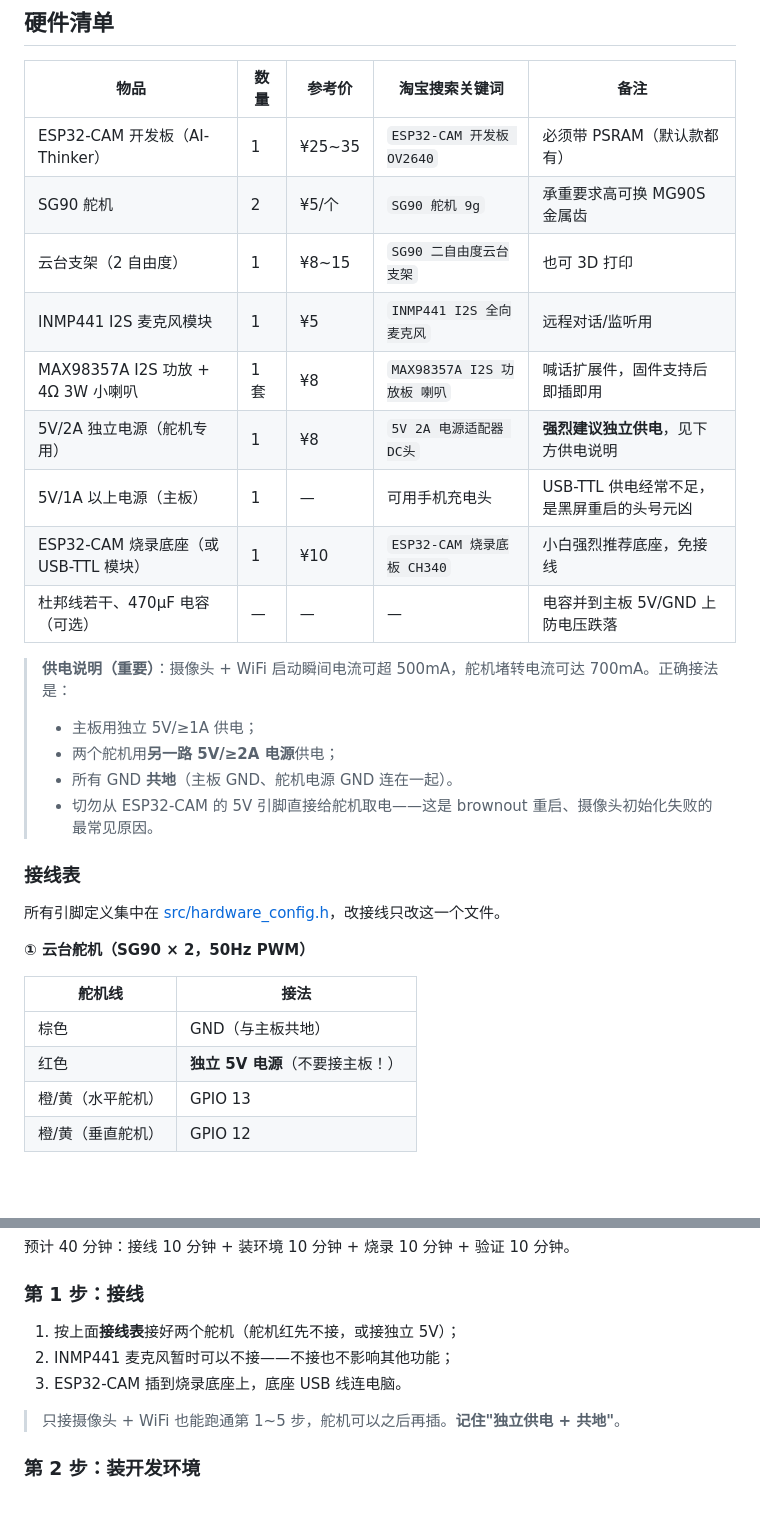
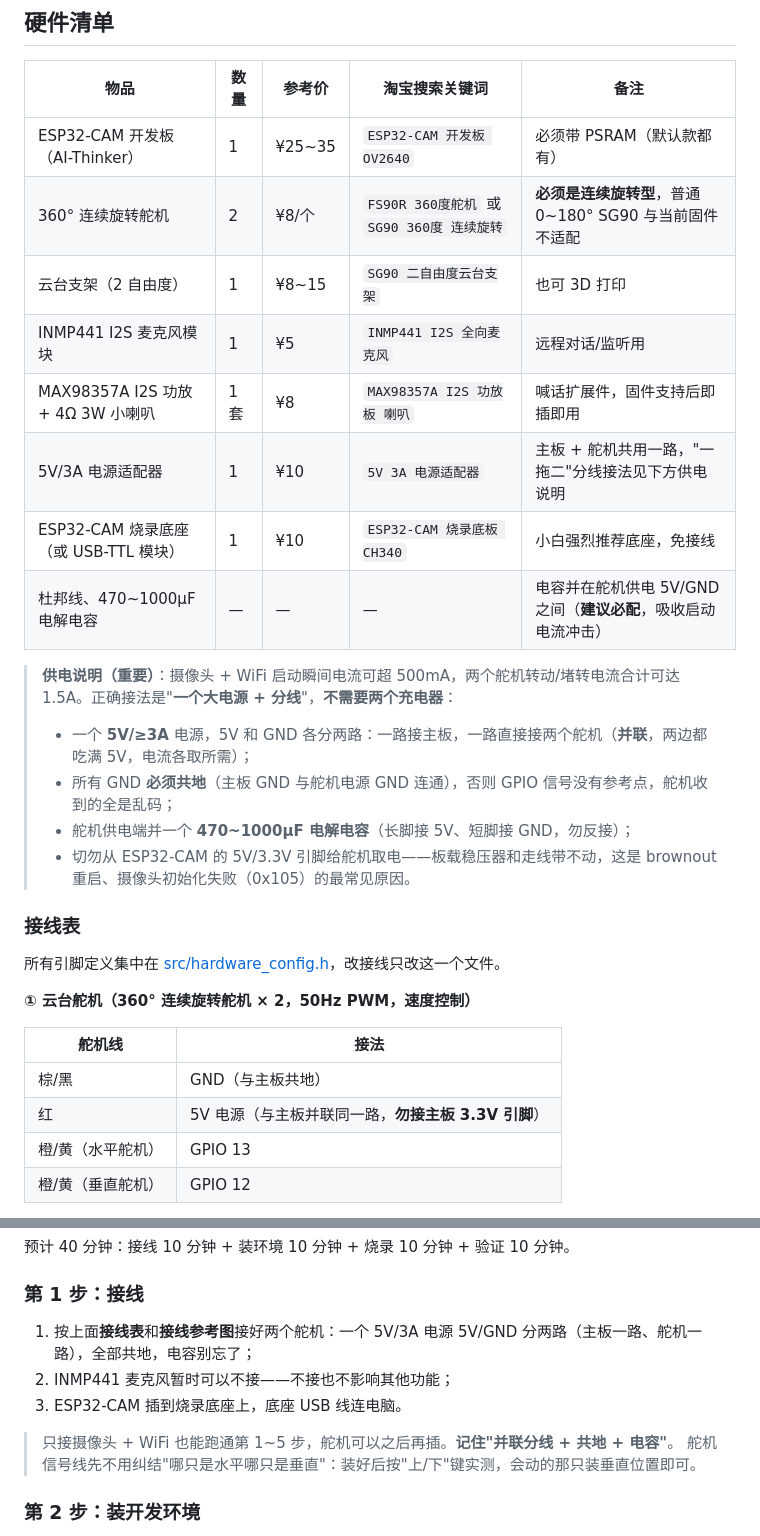
Before and after one commit to GiserLGQ/PetMonitoring, a Markdown page: README.md, 2 parts joined by grey strips. Rendered like a GitHub page; blank space fills up the shorter version.

```diff
--- a/README.md
+++ b/README.md
@@ -48,31 +48,30 @@
 | 物品 | 数量 | 参考价 | 淘宝搜索关键词 | 备注 |
 | --- | --- | --- | --- | --- |
 | ESP32-CAM 开发板（AI-Thinker） | 1 | ¥25~35 | `ESP32-CAM 开发板 OV2640` | 必须带 PSRAM（默认款都有） |
-| SG90 舵机 | 2 | ¥5/个 | `SG90 舵机 9g` | 承重要求高可换 MG90S 金属齿 |
+| 360° 连续旋转舵机 | 2 | ¥8/个 | `FS90R 360度舵机` 或 `SG90 360度 连续旋转` | **必须是连续旋转型**，普通 0~180° SG90 与当前固件不适配 |
 | 云台支架（2 自由度） | 1 | ¥8~15 | `SG90 二自由度云台支架` | 也可 3D 打印 |
 | INMP441 I2S 麦克风模块 | 1 | ¥5 | `INMP441 I2S 全向麦克风` | 远程对话/监听用 |
 | MAX98357A I2S 功放 + 4Ω 3W 小喇叭 | 1 套 | ¥8 | `MAX98357A I2S 功放板 喇叭` | 喊话扩展件，固件支持后即插即用 |
-| 5V/2A 独立电源（舵机专用） | 1 | ¥8 | `5V 2A 电源适配器 DC头` | **强烈建议独立供电**，见下方供电说明 |
-| 5V/1A 以上电源（主板） | 1 | — | 可用手机充电头 | USB-TTL 供电经常不足，是黑屏重启的头号元凶 |
+| 5V/3A 电源适配器 | 1 | ¥10 | `5V 3A 电源适配器` | 主板 + 舵机共用一路，"一拖二"分线接法见下方供电说明 |
 | ESP32-CAM 烧录底座（或 USB-TTL 模块） | 1 | ¥10 | `ESP32-CAM 烧录底板 CH340` | 小白强烈推荐底座，免接线 |
-| 杜邦线若干、470µF 电容（可选） | — | — | — | 电容并到主板 5V/GND 上防电压跌落 |
+| 杜邦线、470~1000µF 电解电容 | — | — | — | 电容并在舵机供电 5V/GND 之间（**建议必配**，吸收启动电流冲击） |
 
-> **供电说明（重要）**：摄像头 + WiFi 启动瞬间电流可超 500mA，舵机堵转电流可达 700mA。正确接法是：
-> - 主板用独立 5V/≥1A 供电；
-> - 两个舵机用**另一路 5V/≥2A 电源**供电；
-> - 所有 GND **共地**（主板 GND、舵机电源 GND 连在一起）。
-> - 切勿从 ESP32-CAM 的 5V 引脚直接给舵机取电——这是 brownout 重启、摄像头初始化失败的最常见原因。
+> **供电说明（重要）**：摄像头 + WiFi 启动瞬间电流可超 500mA，两个舵机转动/堵转电流合计可达 1.5A。正确接法是"**一个大电源 + 分线**"，**不需要两个充电器**：
+> - 一个 **5V/≥3A** 电源，5V 和 GND 各分两路：一路接主板，一路直接接两个舵机（**并联**，两边都吃满 5V，电流各取所需）；
+> - 所有 GND **必须共地**（主板 GND 与舵机电源 GND 连通），否则 GPIO 信号没有参考点，舵机收到的全是乱码；
+> - 舵机供电端并一个 **470~1000µF 电解电容**（长脚接 5V、短脚接 GND，勿反接）；
+> - 切勿从 ESP32-CAM 的 5V/3.3V 引脚给舵机取电——板载稳压器和走线带不动，这是 brownout 重启、摄像头初始化失败（0x105）的最常见原因。
 
 ### 接线表
 
 所有引脚定义集中在 [src/hardware_config.h](src/hardware_config.h)，改接线只改这一个文件。
 
-**① 云台舵机（SG90 × 2，50Hz PWM）**
+**① 云台舵机（360° 连续旋转舵机 × 2，50Hz PWM，速度控制）**
 
 | 舵机线 | 接法 |
 | --- | --- |
-| 棕色 | GND（与主板共地） |
-| 红色 | **独立 5V 电源**（不要接主板！） |
+| 棕/黑 | GND（与主板共地） |
+| 红 | 5V 电源（与主板并联同一路，**勿接主板 3.3V 引脚**） |
 | 橙/黄（水平舵机） | GPIO 13 |
 | 橙/黄（垂直舵机） | GPIO 12 |
 
@@ -211,11 +220,12 @@ Cloudflare 控制台 → **安全 → WAF → 自定义规则**，新建一条
 
 ### 第 1 步：接线
 
-1. 按上面**接线表**接好两个舵机（舵机红先不接，或接独立 5V）；
+1. 按上面**接线表**和**接线参考图**接好两个舵机：一个 5V/3A 电源 5V/GND 分两路（主板一路、舵机一路），全部共地，电容别忘了；
 2. INMP441 麦克风暂时可以不接——不接也不影响其他功能；
 3. ESP32-CAM 插到烧录底座上，底座 USB 线连电脑。
 
-> 只接摄像头 + WiFi 也能跑通第 1~5 步，舵机可以之后再插。**记住"独立供电 + 共地"**。
+> 只接摄像头 + WiFi 也能跑通第 1~5 步，舵机可以之后再插。**记住"并联分线 + 共地 + 电容"**。
+> 舵机信号线先不用纠结"哪只是水平哪只是垂直"：装好后按"上/下"键实测，会动的那只装垂直位置即可。
 
 ### 第 2 步：装开发环境
 
```
Also changed, not shown: other parts of README.md (+19 -6 lines), image/line.png (added), 8 other files.
